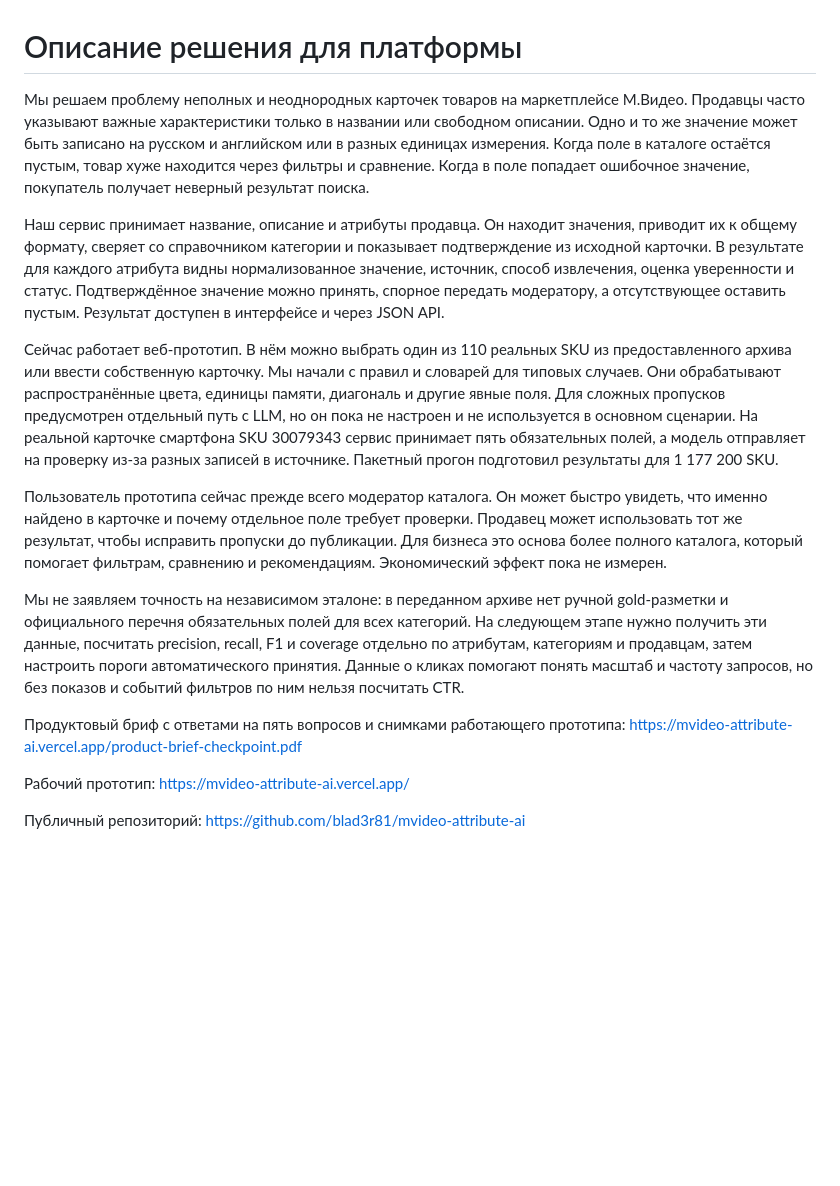
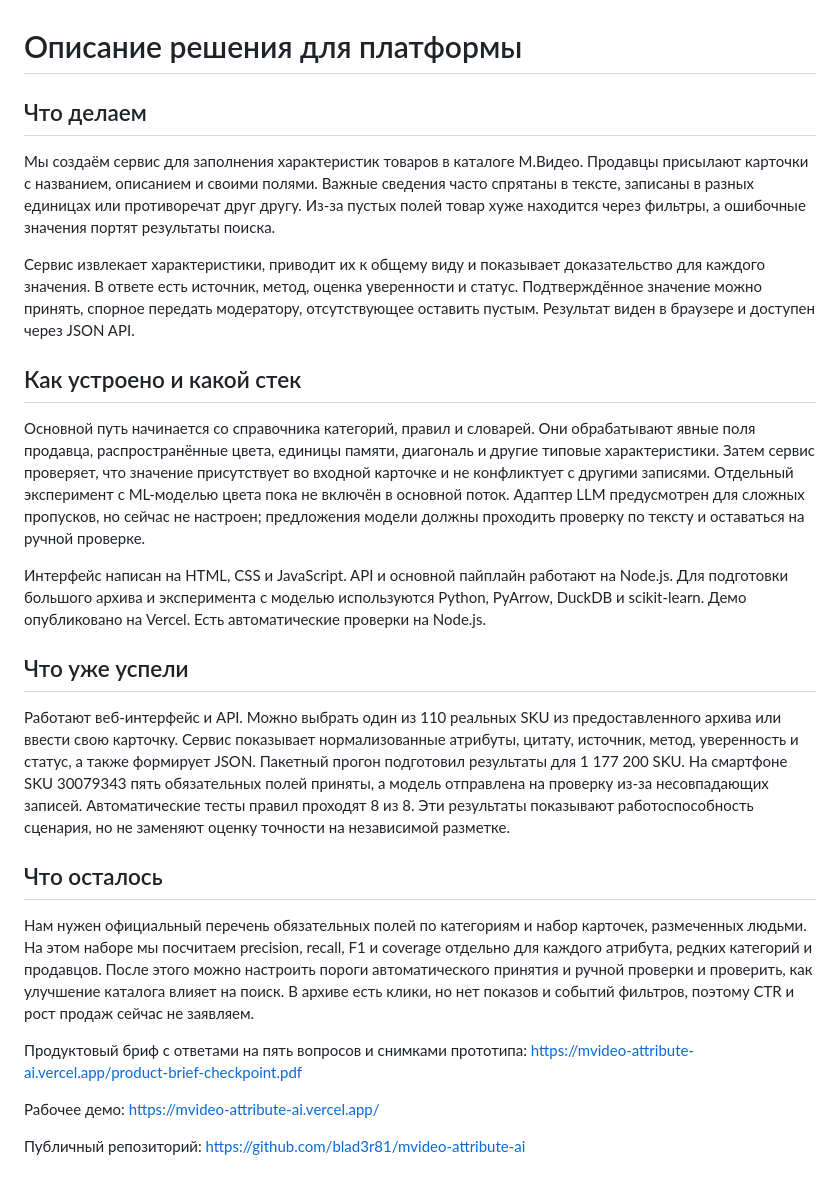
Before and after one commit to blad3r81/mvideo-attribute-ai, a Markdown page: platform-description.md, the part around the change. GitHub-like rendering; blank space fills up the shorter version.

Commit message:
Structure platform description by delivery stage

```diff
--- a/platform-description.md
+++ b/platform-description.md
@@ -1,17 +1,27 @@
 # Описание решения для платформы
 
-Мы решаем проблему неполных и неоднородных карточек товаров на маркетплейсе М.Видео. Продавцы часто указывают важные характеристики только в названии или свободном описании. Одно и то же значение может быть записано на русском и английском или в разных единицах измерения. Когда поле в каталоге остаётся пустым, товар хуже находится через фильтры и сравнение. Когда в поле попадает ошибочное значение, покупатель получает неверный результат поиска.
+## Что делаем
 
-Наш сервис принимает название, описание и атрибуты продавца. Он находит значения, приводит их к общему формату, сверяет со справочником категории и показывает подтверждение из исходной карточки. В результате для каждого атрибута видны нормализованное значение, источник, способ извлечения, оценка уверенности и статус. Подтверждённое значение можно принять, спорное передать модератору, а отсутствующее оставить пустым. Результат доступен в интерфейсе и через JSON API.
+Мы создаём сервис для заполнения характеристик товаров в каталоге М.Видео. Продавцы присылают карточки с названием, описанием и своими полями. Важные сведения часто спрятаны в тексте, записаны в разных единицах или противоречат друг другу. Из-за пустых полей товар хуже находится через фильтры, а ошибочные значения портят результаты поиска.
 
-Сейчас работает веб-прототип. В нём можно выбрать один из 110 реальных SKU из предоставленного архива или ввести собственную карточку. Мы начали с правил и словарей для типовых случаев. Они обрабатывают распространённые цвета, единицы памяти, диагональ и другие явные поля. Для сложных пропусков предусмотрен отдельный путь с LLM, но он пока не настроен и не используется в основном сценарии. На реальной карточке смартфона SKU 30079343 сервис принимает пять обязательных полей, а модель отправляет на проверку из-за разных записей в источнике. Пакетный прогон подготовил результаты для 1 177 200 SKU.
+Сервис извлекает характеристики, приводит их к общему виду и показывает доказательство для каждого значения. В ответе есть источник, метод, оценка уверенности и статус. Подтверждённое значение можно принять, спорное передать модератору, отсутствующее оставить пустым. Результат виден в браузере и доступен через JSON API.
 
-Пользователь прототипа сейчас прежде всего модератор каталога. Он может быстро увидеть, что именно найдено в карточке и почему отдельное поле требует проверки. Продавец может использовать тот же результат, чтобы исправить пропуски до публикации. Для бизнеса это основа более полного каталога, который помогает фильтрам, сравнению и рекомендациям. Экономический эффект пока не измерен.
+## Как устроено и какой стек
 
-Мы не заявляем точность на независимом эталоне: в переданном архиве нет ручной gold-разметки и официального перечня обязательных полей для всех категорий. На следующем этапе нужно получить эти данные, посчитать precision, recall, F1 и coverage отдельно по атрибутам, категориям и продавцам, затем настроить пороги автоматического принятия. Данные о кликах помогают понять масштаб и частоту запросов, но без показов и событий фильтров по ним нельзя посчитать CTR.
+Основной путь начинается со справочника категорий, правил и словарей. Они обрабатывают явные поля продавца, распространённые цвета, единицы памяти, диагональ и другие типовые характеристики. Затем сервис проверяет, что значение присутствует во входной карточке и не конфликтует с другими записями. Отдельный эксперимент с ML-моделью цвета пока не включён в основной поток. Адаптер LLM предусмотрен для сложных пропусков, но сейчас не настроен; предложения модели должны проходить проверку по тексту и оставаться на ручной проверке.
 
-Продуктовый бриф с ответами на пять вопросов и снимками работающего прототипа: https://mvideo-attribute-ai.vercel.app/product-brief-checkpoint.pdf
+Интерфейс написан на HTML, CSS и JavaScript. API и основной пайплайн работают на Node.js. Для подготовки большого архива и эксперимента с моделью используются Python, PyArrow, DuckDB и scikit-learn. Демо опубликовано на Vercel. Есть автоматические проверки на Node.js.
 
-Рабочий прототип: https://mvideo-attribute-ai.vercel.app/
+## Что уже успели
+
+Работают веб-интерфейс и API. Можно выбрать один из 110 реальных SKU из предоставленного архива или ввести свою карточку. Сервис показывает нормализованные атрибуты, цитату, источник, метод, уверенность и статус, а также формирует JSON. Пакетный прогон подготовил результаты для 1 177 200 SKU. На смартфоне SKU 30079343 пять обязательных полей приняты, а модель отправлена на проверку из-за несовпадающих записей. Автоматические тесты правил проходят 8 из 8. Эти результаты показывают работоспособность сценария, но не заменяют оценку точности на независимой разметке.
+
+## Что осталось
+
+Нам нужен официальный перечень обязательных полей по категориям и набор карточек, размеченных людьми. На этом наборе мы посчитаем precision, recall, F1 и coverage отдельно для каждого атрибута, редких категорий и продавцов. После этого можно настроить пороги автоматического принятия и ручной проверки и проверить, как улучшение каталога влияет на поиск. В архиве есть клики, но нет показов и событий фильтров, поэтому CTR и рост продаж сейчас не заявляем.
+
+Продуктовый бриф с ответами на пять вопросов и снимками прототипа: https://mvideo-attribute-ai.vercel.app/product-brief-checkpoint.pdf
+
+Рабочее демо: https://mvideo-attribute-ai.vercel.app/
 
 Публичный репозиторий: https://github.com/blad3r81/mvideo-attribute-ai
```
